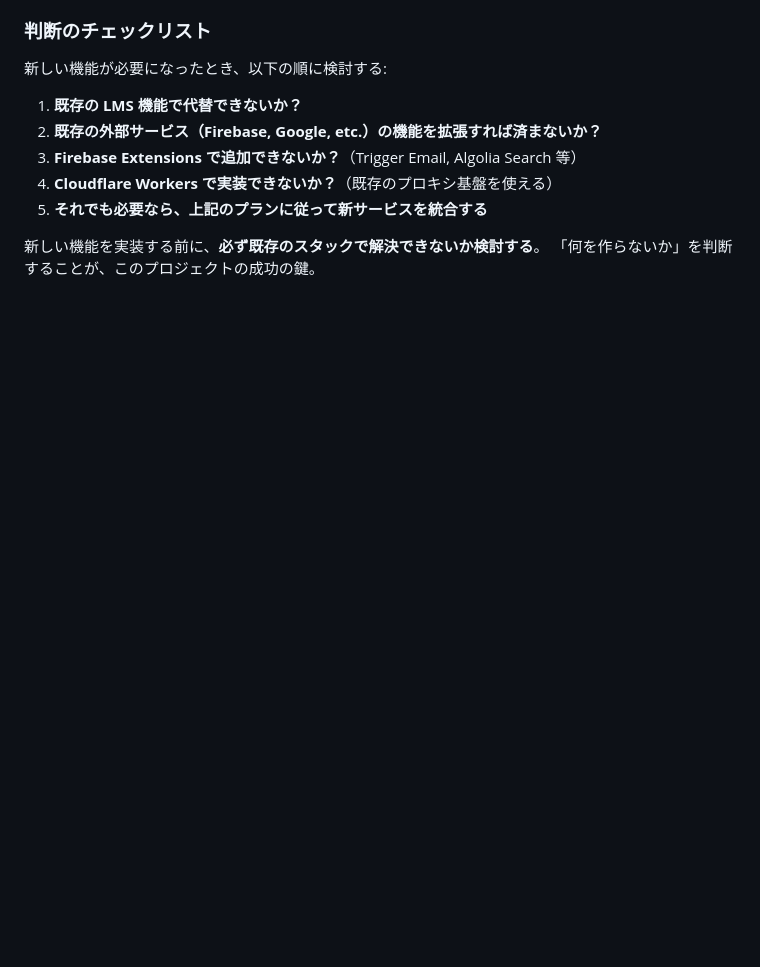
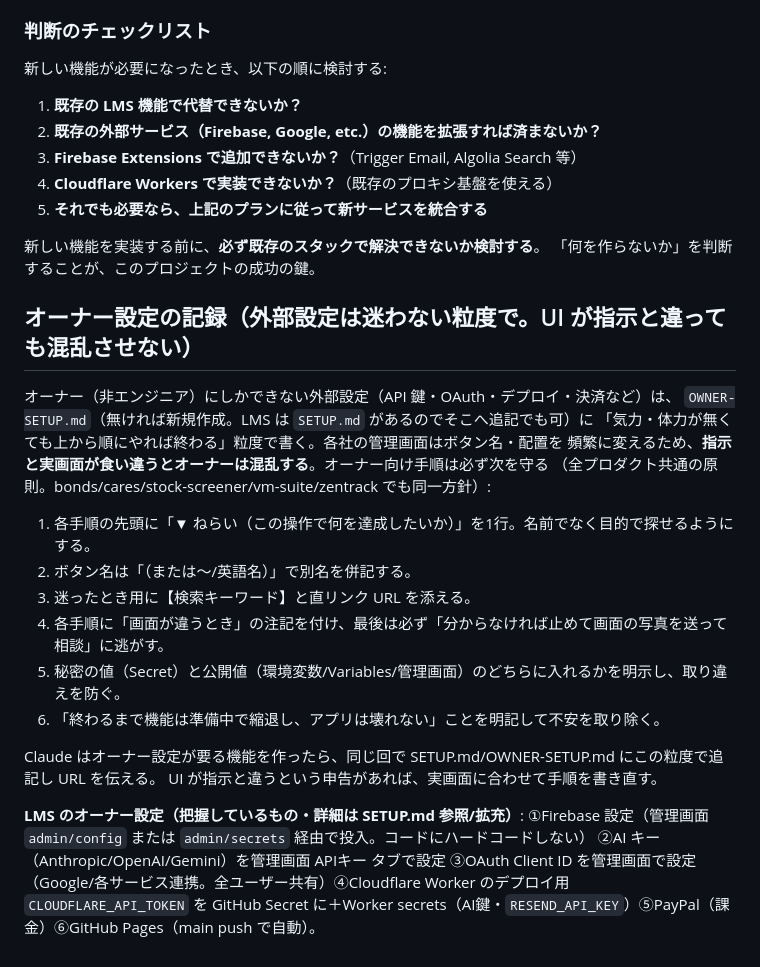
Before and after one commit to agewaller/lms, a Markdown page: CLAUDE.md, the part around the change. Drawn GitHub-style; blank space fills up the shorter version.

Commit message:
オーナー設定の記録原則を追記 (UI が指示と違っても迷わせない書き方) + 本リポの既知オーナー設定を明記
全プロダクト共通: オーナー(非エンジニア)向けの外部設定手順は、ねらい/別名併記/検索キーワード/
画面が違うときの注記/秘密と公開値の区別/準備中でも壊れない旨、を必ず添える。UI 変更に強くする。

```diff
--- a/CLAUDE.md
+++ b/CLAUDE.md
@@ -492,3 +492,27 @@ var AlgoliaSearch = {
 
 新しい機能を実装する前に、**必ず既存のスタックで解決できないか検討する**。
 「何を作らないか」を判断することが、このプロジェクトの成功の鍵。
+
+## オーナー設定の記録（外部設定は迷わない粒度で。UI が指示と違っても混乱させない）
+
+オーナー（非エンジニア）にしかできない外部設定（API 鍵・OAuth・デプロイ・決済など）は、
+`OWNER-SETUP.md`（無ければ新規作成。LMS は `SETUP.md` があるのでそこへ追記でも可）に
+「気力・体力が無くても上から順にやれば終わる」粒度で書く。各社の管理画面はボタン名・配置を
+頻繁に変えるため、**指示と実画面が食い違うとオーナーは混乱する**。オーナー向け手順は必ず次を守る
+（全プロダクト共通の原則。bonds/cares/stock-screener/vm-suite/zentrack でも同一方針）:
+
+1. 各手順の先頭に「▼ ねらい（この操作で何を達成したいか）」を1行。名前でなく目的で探せるようにする。
+2. ボタン名は「（または〜/英語名）」で別名を併記する。
+3. 迷ったとき用に【検索キーワード】と直リンク URL を添える。
+4. 各手順に「画面が違うとき」の注記を付け、最後は必ず「分からなければ止めて画面の写真を送って相談」に逃がす。
+5. 秘密の値（Secret）と公開値（環境変数/Variables/管理画面）のどちらに入れるかを明示し、取り違えを防ぐ。
+6. 「終わるまで機能は準備中で縮退し、アプリは壊れない」ことを明記して不安を取り除く。
+
+Claude はオーナー設定が要る機能を作ったら、同じ回で SETUP.md/OWNER-SETUP.md にこの粒度で追記し URL を伝える。
+UI が指示と違うという申告があれば、実画面に合わせて手順を書き直す。
+
+**LMS のオーナー設定（把握しているもの・詳細は SETUP.md 参照/拡充）**:
+①Firebase 設定（管理画面 `admin/config` または `admin/secrets` 経由で投入。コードにハードコードしない）
+②AI キー（Anthropic/OpenAI/Gemini）を管理画面 APIキー タブで設定 ③OAuth Client ID を管理画面で設定
+（Google/各サービス連携。全ユーザー共有）④Cloudflare Worker のデプロイ用 `CLOUDFLARE_API_TOKEN` を
+GitHub Secret に＋Worker secrets（AI鍵・`RESEND_API_KEY`）⑤PayPal（課金）⑥GitHub Pages（main push で自動）。
```
